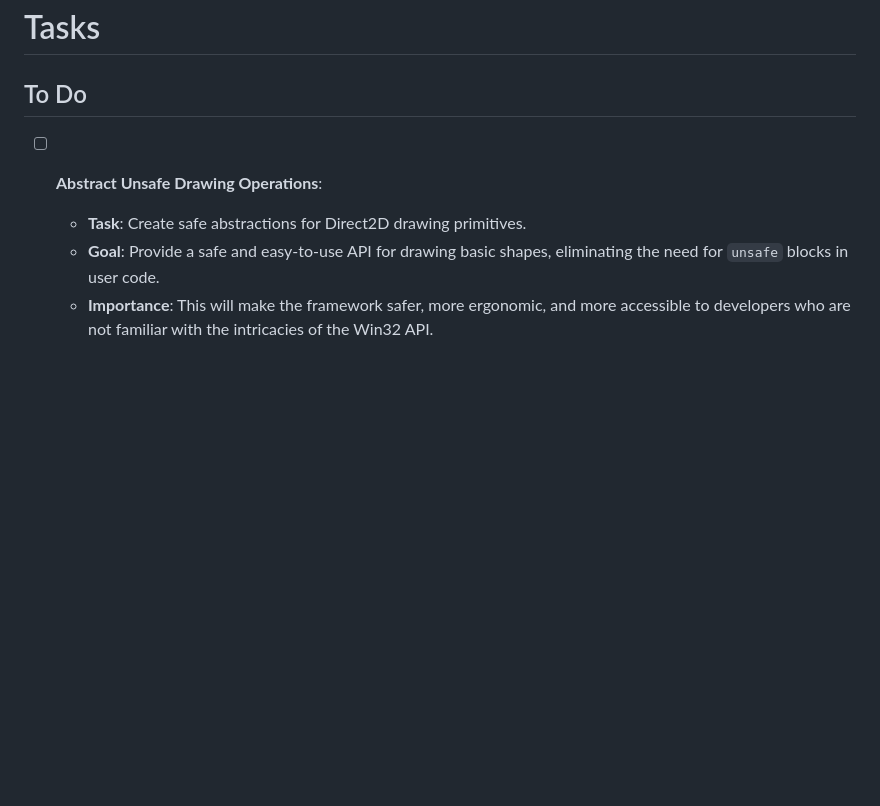
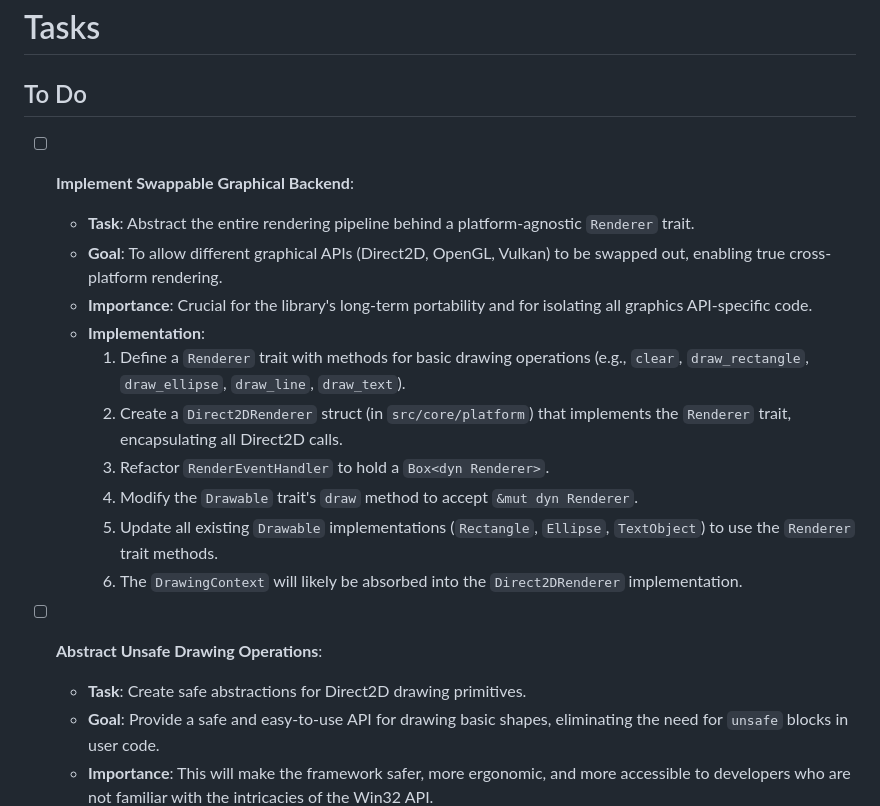
Before and after one commit to Asurakun1/MyGui, a Markdown page: TASKS.md, the part around the change. Drawn GitHub-style; blank space fills up the shorter version.

Commit message:
feat: add task for implementing a swappable graphical backend with a platform-agnostic Renderer trait

```diff
--- a/TASKS.md
+++ b/TASKS.md
@@ -1,6 +1,18 @@
 # Tasks
 
 ## To Do
+
+- [ ] **Implement Swappable Graphical Backend**:
+  - **Task**: Abstract the entire rendering pipeline behind a platform-agnostic `Renderer` trait.
+  - **Goal**: To allow different graphical APIs (Direct2D, OpenGL, Vulkan) to be swapped out, enabling true cross-platform rendering.
+  - **Importance**: Crucial for the library's long-term portability and for isolating all graphics API-specific code.
+  - **Implementation**:
+    1.  Define a `Renderer` trait with methods for basic drawing operations (e.g., `clear`, `draw_rectangle`, `draw_ellipse`, `draw_line`, `draw_text`).
+    2.  Create a `Direct2DRenderer` struct (in `src/core/platform`) that implements the `Renderer` trait, encapsulating all Direct2D calls.
+    3.  Refactor `RenderEventHandler` to hold a `Box<dyn Renderer>`.
+    4.  Modify the `Drawable` trait's `draw` method to accept `&mut dyn Renderer`.
+    5.  Update all existing `Drawable` implementations (`Rectangle`, `Ellipse`, `TextObject`) to use the `Renderer` trait methods.
+    6.  The `DrawingContext` will likely be absorbed into the `Direct2DRenderer` implementation.
 
 - [ ] **Abstract Unsafe Drawing Operations**:
   - **Task**: Create safe abstractions for Direct2D drawing primitives.
```
